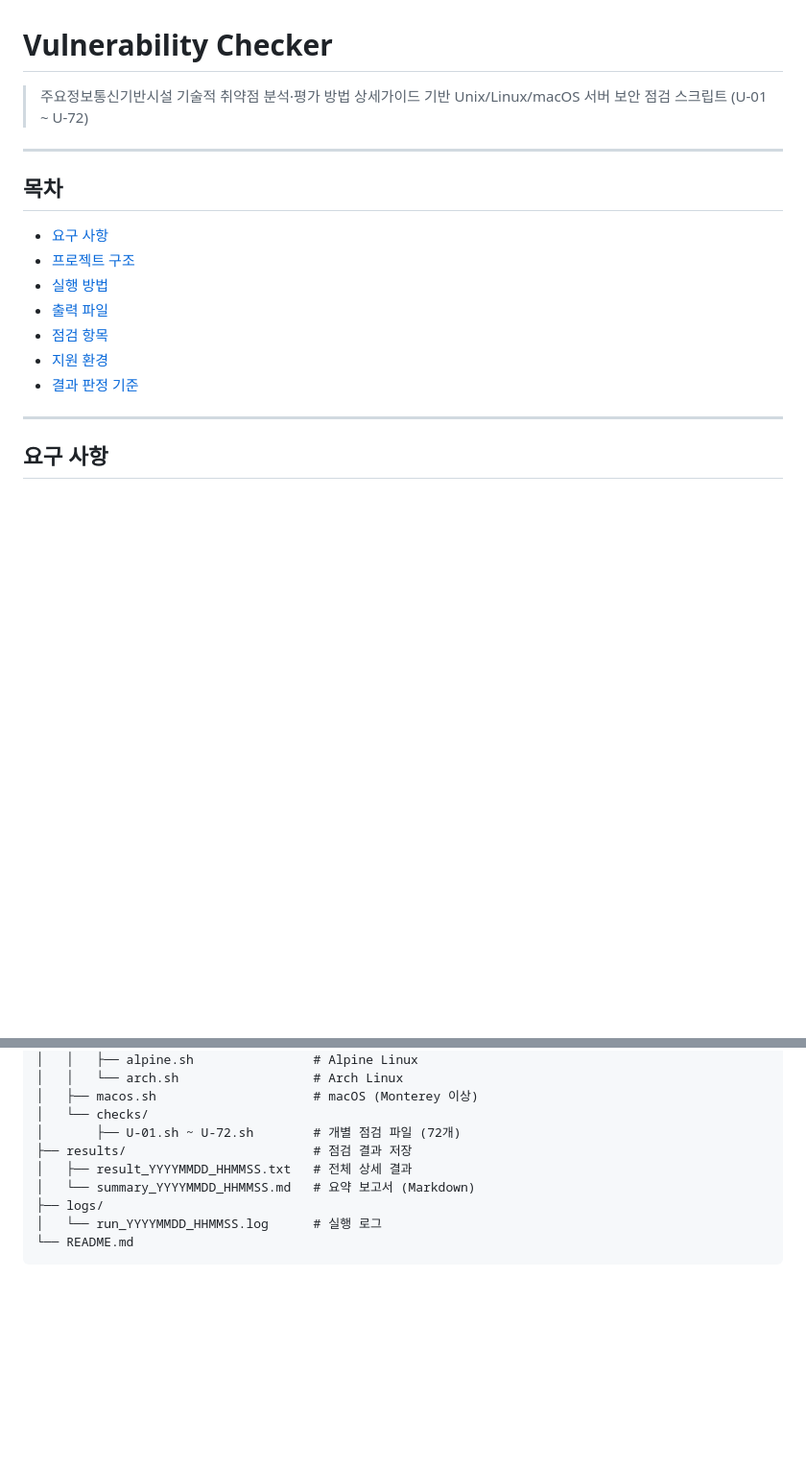
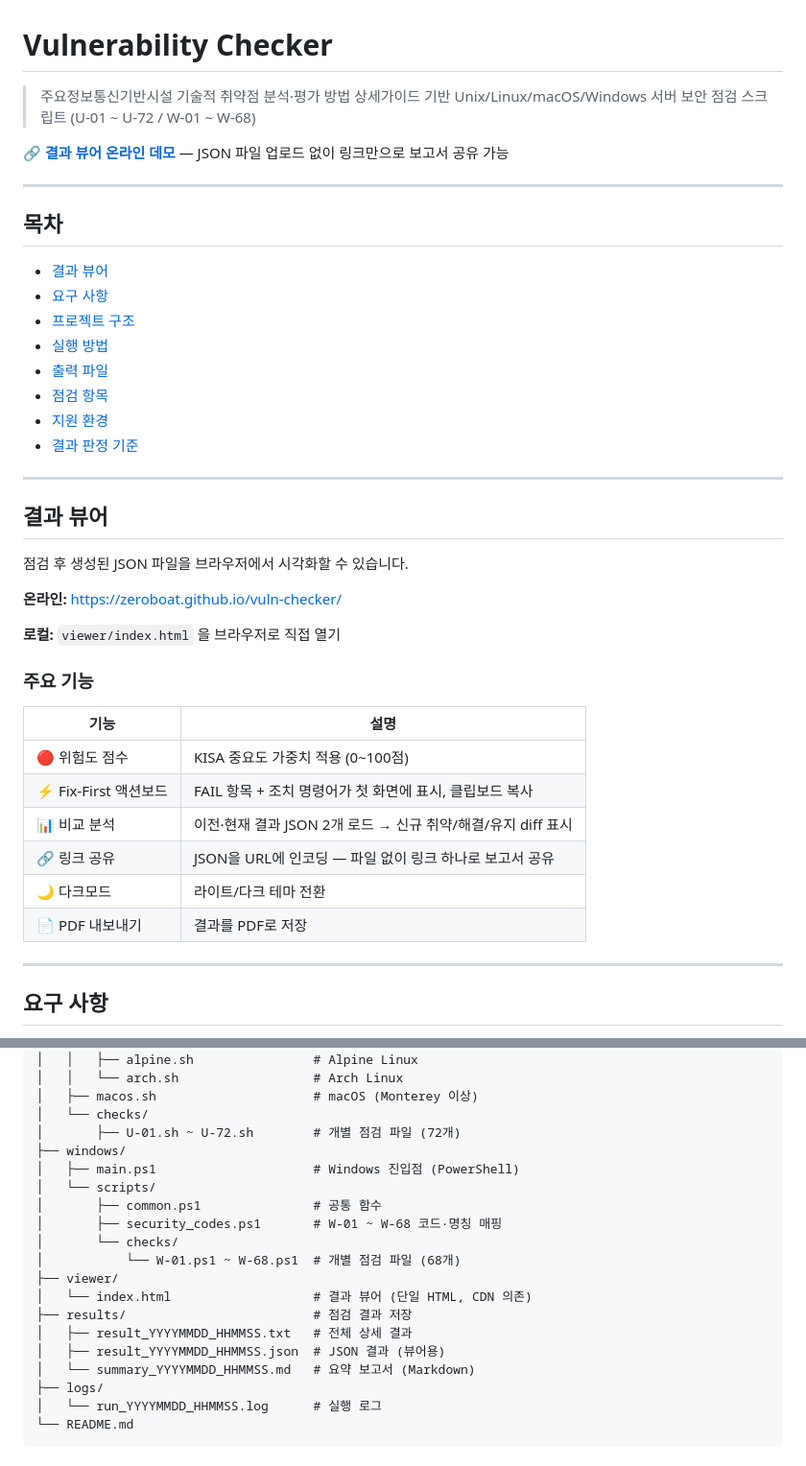
Before and after one commit to zeroboat/vuln-checker, a Markdown page: README.md, 2 parts joined by grey strips. Shown at 96% size. Rendered like a GitHub page; blank space fills up the shorter version.

Commit message:
docs: README에 뷰어 섹션, GitHub Pages 링크, Windows/viewer 구조 추가
Co-Authored-By: Claude Sonnet 4.6 <noreply@anthropic.com>

```diff
--- a/README.md
+++ b/README.md
@@ -1,12 +1,15 @@
 # Vulnerability Checker
 
 > 주요정보통신기반시설 기술적 취약점 분석·평가 방법 상세가이드 기반
-> Unix/Linux/macOS 서버 보안 점검 스크립트 (U-01 ~ U-72)
+> Unix/Linux/macOS/Windows 서버 보안 점검 스크립트 (U-01 ~ U-72 / W-01 ~ W-68)
+
+🔗 **[결과 뷰어 온라인 데모](https://zeroboat.github.io/vuln-checker/)** — JSON 파일 업로드 없이 링크만으로 보고서 공유 가능
 
 ---
 
 ## 목차
 
+- [결과 뷰어](#결과-뷰어)
 - [요구 사항](#요구-사항)
 - [프로젝트 구조](#프로젝트-구조)
 - [실행 방법](#실행-방법)
@@ -14,6 +17,27 @@
 - [점검 항목](#점검-항목)
 - [지원 환경](#지원-환경)
 - [결과 판정 기준](#결과-판정-기준)
+
+---
+
+## 결과 뷰어
+
+점검 후 생성된 JSON 파일을 브라우저에서 시각화할 수 있습니다.
+
+**온라인:** [https://zeroboat.github.io/vuln-checker/](https://zeroboat.github.io/vuln-checker/)
+
+**로컬:** `viewer/index.html` 을 브라우저로 직접 열기
+
+### 주요 기능
+
+| 기능 | 설명 |
+|------|------|
+| 🔴 위험도 점수 | KISA 중요도 가중치 적용 (0~100점) |
+| ⚡ Fix-First 액션보드 | FAIL 항목 + 조치 명령어가 첫 화면에 표시, 클립보드 복사 |
+| 📊 비교 분석 | 이전·현재 결과 JSON 2개 로드 → 신규 취약/해결/유지 diff 표시 |
+| 🔗 링크 공유 | JSON을 URL에 인코딩 — 파일 없이 링크 하나로 보고서 공유 |
+| 🌙 다크모드 | 라이트/다크 테마 전환 |
+| 📄 PDF 내보내기 | 결과를 PDF로 저장 |
 
 ---
 
@@ -43,8 +67,18 @@ vuln-checker/
 │   ├── macos.sh                     # macOS (Monterey 이상)
 │   └── checks/
 │       ├── U-01.sh ~ U-72.sh        # 개별 점검 파일 (72개)
+├── windows/
+│   ├── main.ps1                     # Windows 진입점 (PowerShell)
+│   └── scripts/
+│       ├── common.ps1               # 공통 함수
+│       ├── security_codes.ps1       # W-01 ~ W-68 코드·명칭 매핑
+│       └── checks/
+│           └── W-01.ps1 ~ W-68.ps1  # 개별 점검 파일 (68개)
+├── viewer/
+│   └── index.html                   # 결과 뷰어 (단일 HTML, CDN 의존)
 ├── results/                         # 점검 결과 저장
 │   ├── result_YYYYMMDD_HHMMSS.txt   # 전체 상세 결과
+│   ├── result_YYYYMMDD_HHMMSS.json  # JSON 결과 (뷰어용)
 │   └── summary_YYYYMMDD_HHMMSS.md   # 요약 보고서 (Markdown)
 ├── logs/
 │   └── run_YYYYMMDD_HHMMSS.log      # 실행 로그
```
